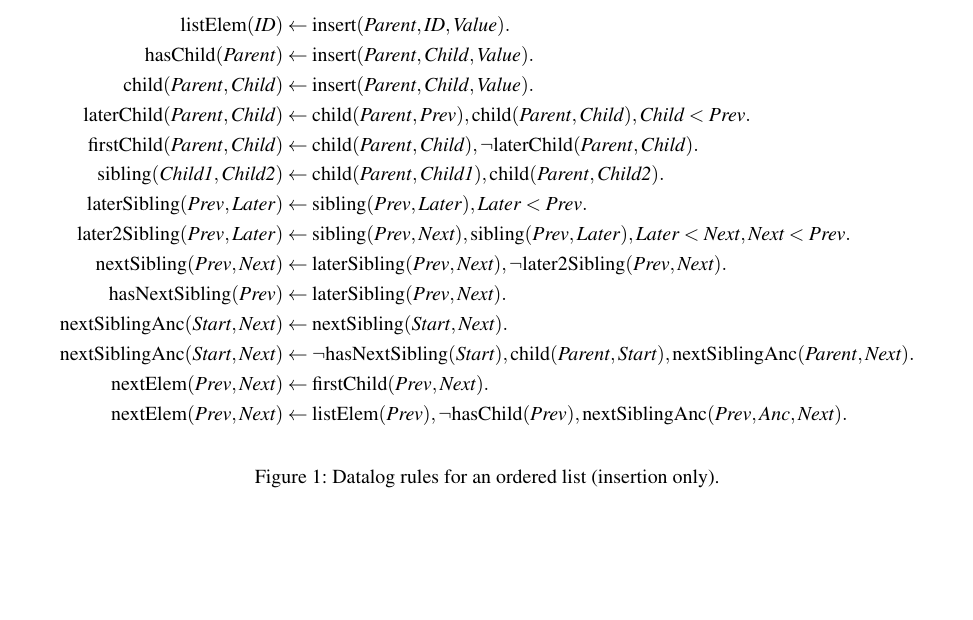
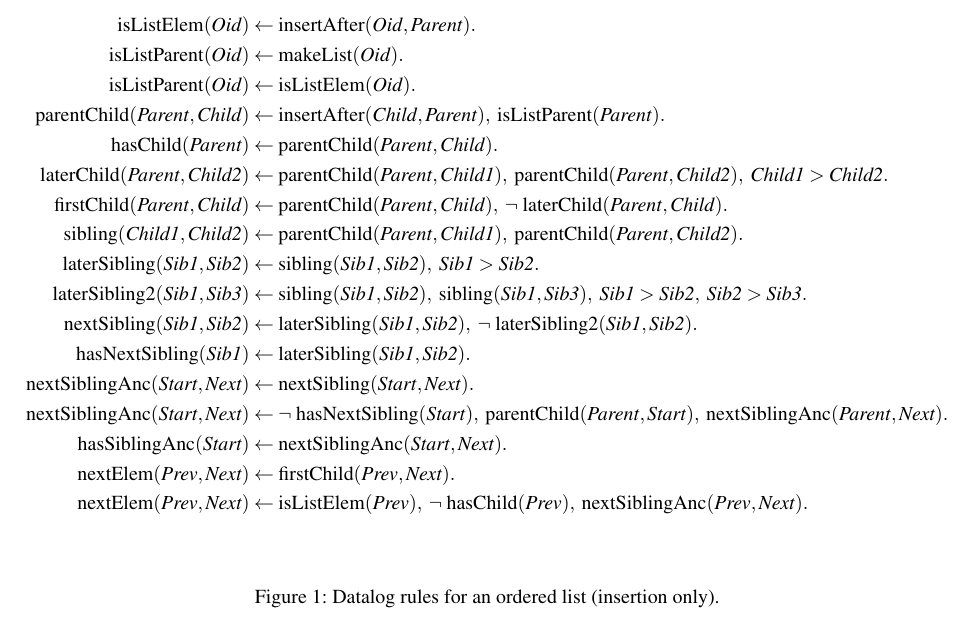
Before and after one commit to trvedata/opsets, a LaTeX problem sheet (paper/opsets.tex, which reads paper/list-insert.tex): part of page 4 of 4, cut at the place of the change. Compiled offline with pdfLaTeX.

Commit message:
Generate Datalog LaTeX code from Isabelle source

```diff
--- /dev/null
+++ b/paper/list-insert.tex
@@ -0,0 +1,48 @@
+\mathrm{isListElem}(\mathit{Oid}) \leftarrow\; &
+    \mathrm{insertAfter}(\mathit{Oid}, \mathit{Parent}).\\
+\mathrm{isListParent}(\mathit{Oid}) \leftarrow\; &
+    \mathrm{makeList}(\mathit{Oid}).\\
+\mathrm{isListParent}(\mathit{Oid}) \leftarrow\; &
+    \mathrm{isListElem}(\mathit{Oid}).\\
+\mathrm{parentChild}(\mathit{Parent}, \mathit{Child}) \leftarrow\; &
+    \mathrm{insertAfter}(\mathit{Child}, \mathit{Parent}),\;
+    \mathrm{isListParent}(\mathit{Parent}).\\
+\mathrm{hasChild}(\mathit{Parent}) \leftarrow\; &
+    \mathrm{parentChild}(\mathit{Parent}, \mathit{Child}).\\
+\mathrm{laterChild}(\mathit{Parent}, \mathit{Child2}) \leftarrow\; &
+    \mathrm{parentChild}(\mathit{Parent}, \mathit{Child1}),\;
+    \mathrm{parentChild}(\mathit{Parent}, \mathit{Child2}),\;
+    \mathit{Child1} > \mathit{Child2}.\\
+\mathrm{firstChild}(\mathit{Parent}, \mathit{Child}) \leftarrow\; &
+    \mathrm{parentChild}(\mathit{Parent}, \mathit{Child}),\;
+    \neg\;\mathrm{laterChild}(\mathit{Parent}, \mathit{Child}).\\
+\mathrm{sibling}(\mathit{Child1}, \mathit{Child2}) \leftarrow\; &
+    \mathrm{parentChild}(\mathit{Parent}, \mathit{Child1}),\;
+    \mathrm{parentChild}(\mathit{Parent}, \mathit{Child2}).\\
+\mathrm{laterSibling}(\mathit{Sib1}, \mathit{Sib2}) \leftarrow\; &
+    \mathrm{sibling}(\mathit{Sib1}, \mathit{Sib2}),\;
+    \mathit{Sib1} > \mathit{Sib2}.\\
+\mathrm{laterSibling2}(\mathit{Sib1}, \mathit{Sib3}) \leftarrow\; &
+    \mathrm{sibling}(\mathit{Sib1}, \mathit{Sib2}),\;
+    \mathrm{sibling}(\mathit{Sib1}, \mathit{Sib3}),\;
+    \mathit{Sib1} > \mathit{Sib2},\;
+    \mathit{Sib2} > \mathit{Sib3}.\\
+\mathrm{nextSibling}(\mathit{Sib1}, \mathit{Sib2}) \leftarrow\; &
+    \mathrm{laterSibling}(\mathit{Sib1}, \mathit{Sib2}),\;
+    \neg\;\mathrm{laterSibling2}(\mathit{Sib1}, \mathit{Sib2}).\\
+\mathrm{hasNextSibling}(\mathit{Sib1}) \leftarrow\; &
+    \mathrm{laterSibling}(\mathit{Sib1}, \mathit{Sib2}).\\
+\mathrm{nextSiblingAnc}(\mathit{Start}, \mathit{Next}) \leftarrow\; &
+    \mathrm{nextSibling}(\mathit{Start}, \mathit{Next}).\\
+\mathrm{nextSiblingAnc}(\mathit{Start}, \mathit{Next}) \leftarrow\; &
+    \neg\;\mathrm{hasNextSibling}(\mathit{Start}),\;
+    \mathrm{parentChild}(\mathit{Parent}, \mathit{Start}),\;
+    \mathrm{nextSiblingAnc}(\mathit{Parent}, \mathit{Next}).\\
+\mathrm{hasSiblingAnc}(\mathit{Start}) \leftarrow\; &
+    \mathrm{nextSiblingAnc}(\mathit{Start}, \mathit{Next}).\\
+\mathrm{nextElem}(\mathit{Prev}, \mathit{Next}) \leftarrow\; &
+    \mathrm{firstChild}(\mathit{Prev}, \mathit{Next}).\\
+\mathrm{nextElem}(\mathit{Prev}, \mathit{Next}) \leftarrow\; &
+    \mathrm{isListElem}(\mathit{Prev}),\;
+    \neg\;\mathrm{hasChild}(\mathit{Prev}),\;
+    \mathrm{nextSiblingAnc}(\mathit{Prev}, \mathit{Next}).\\
--- a/paper/opsets.tex
+++ b/paper/opsets.tex
@@ -65,60 +65,7 @@ Furthermore, we demonstrate that our correctness properties capture intuitive re
 
 \begin{figure*}
 \begin{align*}
-    \mathrm{listElem}(\mathit{ID}) \leftarrow\; &
-    \mathrm{insert}(\mathit{Parent}, \mathit{ID}, \mathit{Value}).
-\\
-    \mathrm{hasChild}(\mathit{Parent}) \leftarrow\; &
-    \mathrm{insert}(\mathit{Parent}, \mathit{Child}, \mathit{Value}).
-\\
-    \mathrm{child}(\mathit{Parent}, \mathit{Child}) \leftarrow\; &
-    \mathrm{insert}(\mathit{Parent}, \mathit{Child}, \mathit{Value}).
-\\
-    \mathrm{laterChild}(\mathit{Parent}, \mathit{Child}) \leftarrow\; &
-    \mathrm{child}(\mathit{Parent}, \mathit{Prev}),
-    \mathrm{child}(\mathit{Parent}, \mathit{Child}),
-    \mathit{Child} < \mathit{Prev}.
-\\
-    \mathrm{firstChild}(\mathit{Parent}, \mathit{Child}) \leftarrow\; &
-    \mathrm{child}(\mathit{Parent}, \mathit{Child}),
-    \neg\mathrm{laterChild}(\mathit{Parent}, \mathit{Child}).
-\\
-    \mathrm{sibling}(\mathit{Child1}, \mathit{Child2}) \leftarrow\; &
-    \mathrm{child}(\mathit{Parent}, \mathit{Child1}),
-    \mathrm{child}(\mathit{Parent}, \mathit{Child2}).
-\\
-    \mathrm{laterSibling}(\mathit{Prev}, \mathit{Later}) \leftarrow\; &
-    \mathrm{sibling}(\mathit{Prev}, \mathit{Later}),
-    \mathit{Later} < \mathit{Prev}.
-\\
-    \mathrm{later2Sibling}(\mathit{Prev}, \mathit{Later}) \leftarrow\; &
-    \mathrm{sibling}(\mathit{Prev}, \mathit{Next}),
-    \mathrm{sibling}(\mathit{Prev}, \mathit{Later}),
-    \mathit{Later} < \mathit{Next},
-    \mathit{Next} < \mathit{Prev}.
-\\
-    \mathrm{nextSibling}(\mathit{Prev}, \mathit{Next}) \leftarrow\; &
-    \mathrm{laterSibling}(\mathit{Prev}, \mathit{Next}),
-    \neg\mathrm{later2Sibling}(\mathit{Prev}, \mathit{Next}).
-\\
-    \mathrm{hasNextSibling}(\mathit{Prev}) \leftarrow\; &
-    \mathrm{laterSibling}(\mathit{Prev}, \mathit{Next}).
-\\
-    \mathrm{nextSiblingAnc}(\mathit{Start}, \mathit{Next}) \leftarrow\; &
-    \mathrm{nextSibling}(\mathit{Start}, \mathit{Next}).
-\\
-    \mathrm{nextSiblingAnc}(\mathit{Start}, \mathit{Next}) \leftarrow\; &
-    \neg\mathrm{hasNextSibling}(\mathit{Start}),
-    \mathrm{child}(\mathit{Parent}, \mathit{Start}),
-    \mathrm{nextSiblingAnc}(\mathit{Parent}, \mathit{Next}).
-\\
-    \mathrm{nextElem}(\mathit{Prev}, \mathit{Next}) \leftarrow\; &
-    \mathrm{firstChild}(\mathit{Prev}, \mathit{Next}).
-\\
-    \mathrm{nextElem}(\mathit{Prev}, \mathit{Next}) \leftarrow\; &
-    \mathrm{listElem}(\mathit{Prev}),
-    \neg\mathrm{hasChild}(\mathit{Prev}),
-    \mathrm{nextSiblingAnc}(\mathit{Prev}, \mathit{Anc}, \mathit{Next}).
+\input{list-insert}
 \end{align*}
 \caption{Datalog rules for an ordered list (insertion only).}
 \end{figure*}
```
Also changed, not shown: paper/Makefile, 1 other file.
